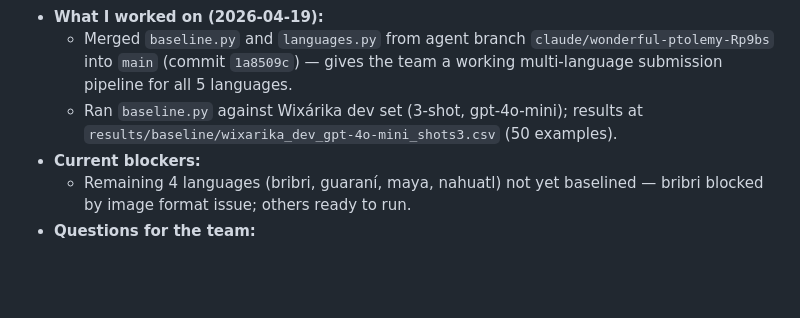
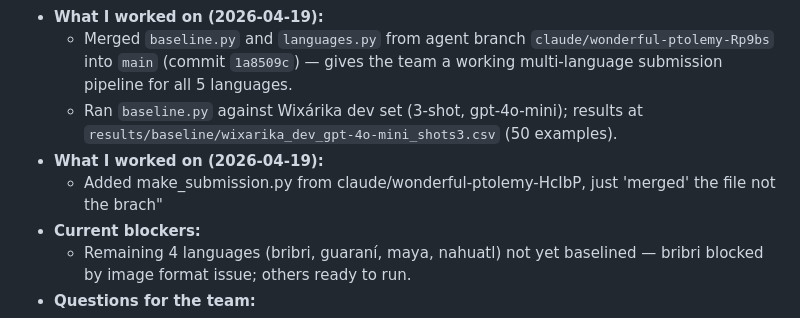
Before and after one commit to kubishi/americasnlp-2026-shared-task, a Markdown page: PROGRESS.md, the part around the change. Drawn GitHub-style; blank space fills up the shorter version.

Commit message:
updated status msg

```diff
--- a/PROGRESS.md
+++ b/PROGRESS.md
@@ -70,6 +70,8 @@ Working doc for team coordination. Everyone: please add updates under your own s
 - **What I worked on (2026-04-19):**
   - Merged `baseline.py` and `languages.py` from agent branch `claude/wonderful-ptolemy-Rp9bs` into `main` (commit `1a8509c`) — gives the team a working multi-language submission pipeline for all 5 languages.
   - Ran `baseline.py` against Wixárika dev set (3-shot, gpt-4o-mini); results at `results/baseline/wixarika_dev_gpt-4o-mini_shots3.csv` (50 examples).
+- **What I worked on (2026-04-19):**
+  - Added make_submission.py from claude/wonderful-ptolemy-HcIbP, just 'merged' the file not the brach"
 - **Current blockers:**
   - Remaining 4 languages (bribri, guaraní, maya, nahuatl) not yet baselined — bribri blocked by image format issue; others ready to run.
 - **Questions for the team:**
```
